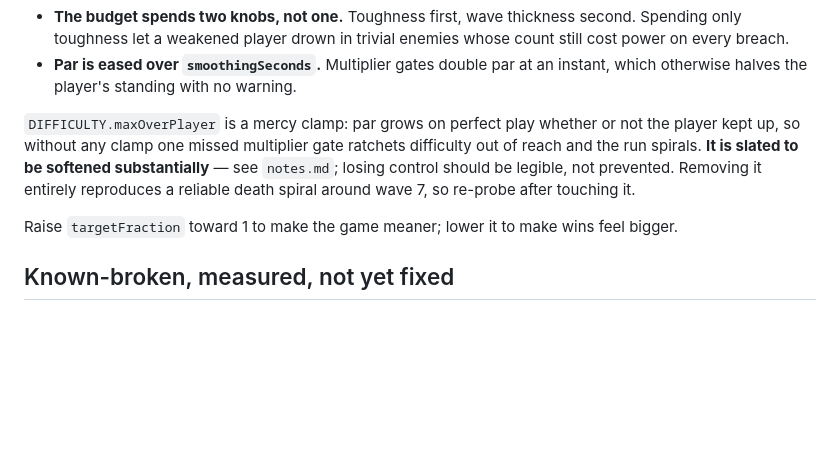
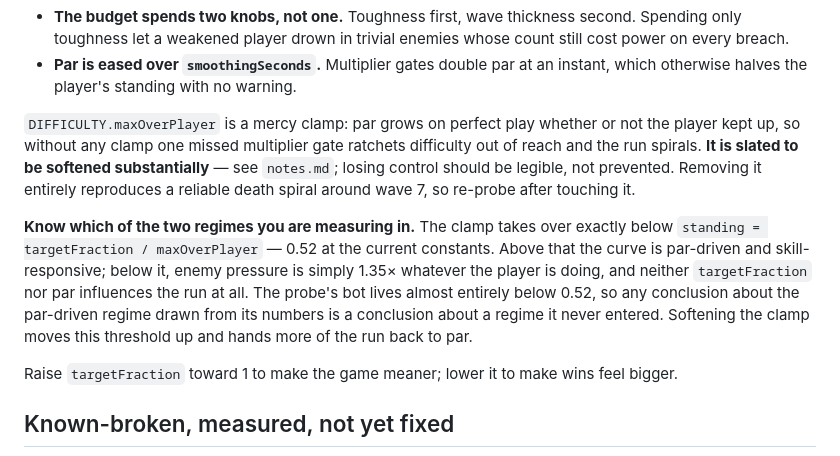
Before and after one commit to brhkim/sidequests, a Markdown page: shooter_ad/CLAUDE.md, the part around the change. Drawn GitHub-style; blank space fills up the shorter version.

Commit message:
shooter_ad: re-baseline the redesign, and name the two difficulty regimes
Probe, 180s across seeds 1/2/3 after the Phase 0 rewrite: survival 20s / 60s /
45s, median 45s, no errors. Par compounds roughly 2x per offer once the ladder
stops saturating - 16 to 4582 DPS in 60 seconds on seed 2 - while the bot lands
between 0.01 and 0.3 of par.

These numbers say the game runs and roughly where the floor is. They do not say
the game is too hard, and the reason is structural rather than a caveat added
out of politeness: the bot ranks gates by axis, so it cannot express the choice
the redesign is built on, and it spends the whole run in a regime where the
difficulty curve is not the thing under test.

That regime has an exact boundary, which is worth having written down before
Phase 3 goes near the mercy clamp. Below standing = targetFraction /
maxOverPlayer - 0.52 at the current constants - the clamp is the entire
difficulty model: pressure is 1.35x whatever the player is doing, and par and
targetFraction influence nothing. Above it the curve is par-driven and responds
to skill. The bot is below 0.52 within about fifteen seconds of every seed, so
it has effectively never measured the curve the design cares about.

Determinism holds where the simulation owns it: the same seed produces a
byte-identical par series, which is the seeded content stream. The player's own
trajectory differs slightly between runs because the probe drives the mouse on
wall-clock polling and the browser does not deliver frames identically - the
harness is the nondeterministic part, not the game.

Co-Authored-By: Claude Opus 5 <noreply@anthropic.com>
Claude-Session: https://claude.ai/code/session_018jY43fgQRuuKwHXayKnM6x

```diff
--- a/shooter_ad/CLAUDE.md
+++ b/shooter_ad/CLAUDE.md
@@ -111,6 +111,15 @@ softened substantially** — see `notes.md`; losing control should be legible, n
 prevented. Removing it entirely reproduces a reliable death spiral around wave
 7, so re-probe after touching it.
 
+**Know which of the two regimes you are measuring in.** The clamp takes over
+exactly below `standing = targetFraction / maxOverPlayer` — 0.52 at the current
+constants. Above that the curve is par-driven and skill-responsive; below it,
+enemy pressure is simply 1.35× whatever the player is doing, and neither
+`targetFraction` nor par influences the run at all. The probe's bot lives almost
+entirely below 0.52, so any conclusion about the par-driven regime drawn from
+its numbers is a conclusion about a regime it never entered. Softening the clamp
+moves this threshold up and hands more of the run back to par.
+
 Raise `targetFraction` toward 1 to make the game meaner; lower it to make wins
 feel bigger.
 
```
